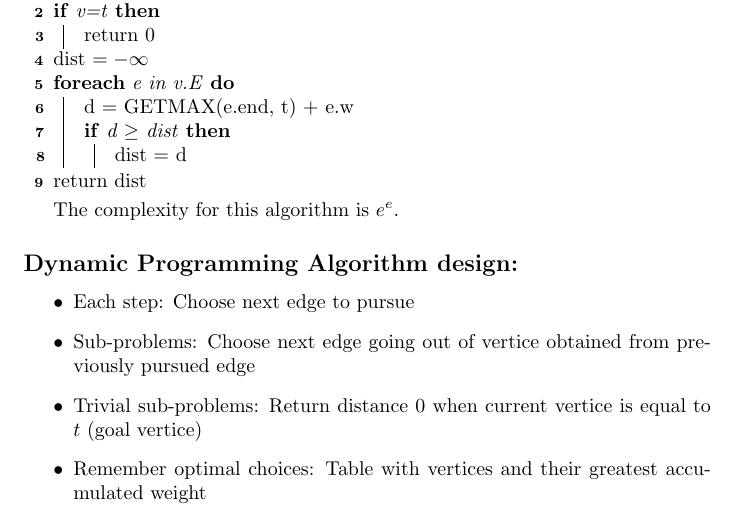
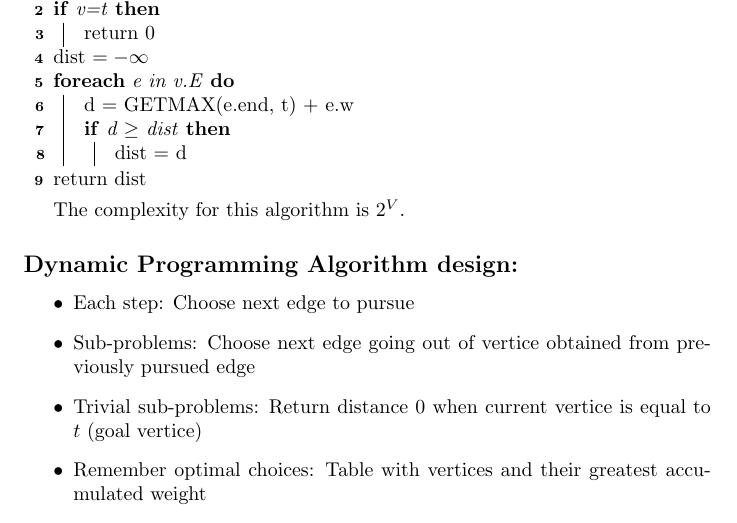
Before and after one commit to Thalmann/courses, a LaTeX document (AALG/SelfStudy1/main.tex): part of page 3 of 3, cut so that both start at the same text. Compiled offline with pdfLaTeX.

Commit message:
added the right complexity for exercise 2 bruteforce alg

```diff
--- a/AALG/SelfStudy1/main.tex
+++ b/AALG/SelfStudy1/main.tex
@@ -60,7 +60,7 @@ dist $= -\infty$\\
 \ForEach{e in v.E}{d = GETMAX(e.end, t) + e.w \\ \If{d $\ge$ dist}{dist = d}}
 return dist
 \end{algorithm}
-The complexity for this algorithm is $e^e$.
+The complexity for this algorithm is $2^V$.
 
 \subsection*{Dynamic Programming Algorithm design:}
 
```
